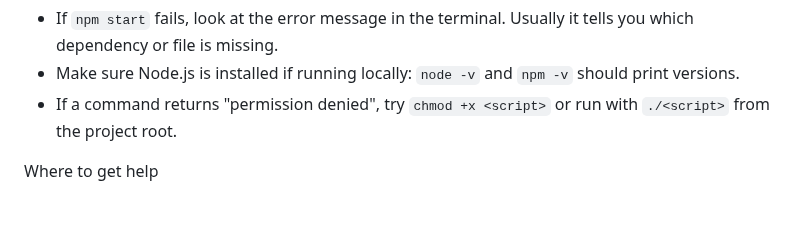
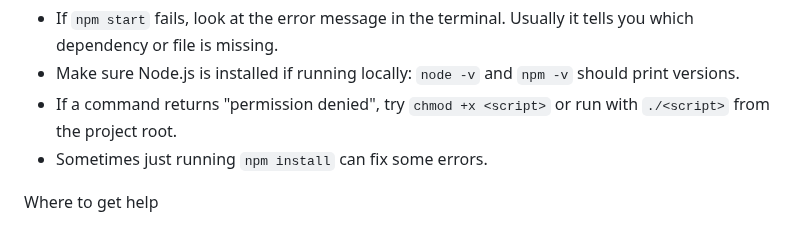
Before and after one commit to Hutlaw/bbpa, a Markdown page: README.md, the part around the change. Drawn GitHub-style.

```diff
--- a/README.md
+++ b/README.md
@@ -115,6 +115,7 @@ Helpful tips and troubleshooting
 - If `npm start` fails, look at the error message in the terminal. Usually it tells you which dependency or file is missing.
 - Make sure Node.js is installed if running locally: `node -v` and `npm -v` should print versions.
 - If a command returns "permission denied", try `chmod +x <script>` or run with `./<script>` from the project root.
+- Sometimes just running `npm install` can fix some errors.
 
 Where to get help
 - If you made this project from a course or a friend, ask them first.
```
